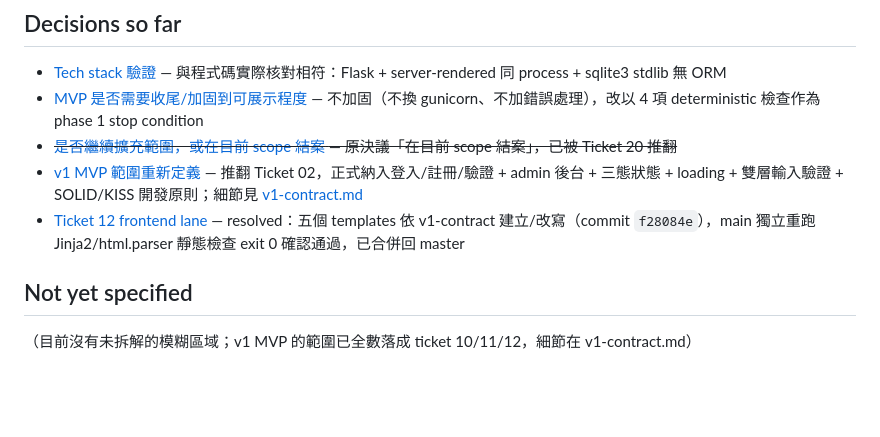
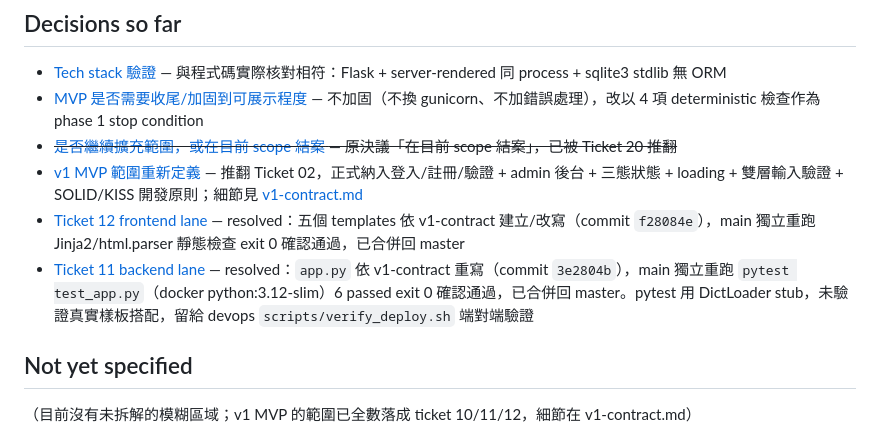
Before and after one commit to allisdonglincai/todo-mvp, a Markdown page: .scratch/todo-mvp-wrapup/map.md, the part around the change. Rendered like a GitHub page; blank space fills up the shorter version.

Commit message:
Record main's independent pytest re-run for backend lane (Ticket 11)
Reran pytest test_app.py in backend-lane worktree (docker python:3.12-slim,
host python3.14 has no pip) independently of the worker's self-report: 6
passed, exit 0. Confirms backend-lane's Answer. Noted the test suite stubs
templates via DictLoader so it doesn't cover real template integration —
that gap is covered by devops's end-to-end verify_deploy.sh after all lanes
are merged.

```diff
--- a/.scratch/todo-mvp-wrapup/map.md
+++ b/.scratch/todo-mvp-wrapup/map.md
@@ -26,6 +26,7 @@ Label: wayfinder:map
 - ~~[是否繼續擴充範圍，或在目前 scope 結案](issues/02-continue-or-close-scope.md) — 原決議「在目前 scope 結案」，已被 Ticket 20 推翻~~
 - [v1 MVP 範圍重新定義](issues/20-v1-mvp-scope-reopen.md) — 推翻 Ticket 02，正式納入登入/註冊/驗證 + admin 後台 + 三態狀態 + loading + 雙層輸入驗證 + SOLID/KISS 開發原則；細節見 [v1-contract.md](v1-contract.md)
 - [Ticket 12 frontend lane](issues/12-frontend-lane.md) — resolved：五個 templates 依 v1-contract 建立/改寫（commit `f28084e`），main 獨立重跑 Jinja2/html.parser 靜態檢查 exit 0 確認通過，已合併回 master
+- [Ticket 11 backend lane](issues/11-backend-lane.md) — resolved：`app.py` 依 v1-contract 重寫（commit `3e2804b`），main 獨立重跑 `pytest test_app.py`（docker python:3.12-slim）6 passed exit 0 確認通過，已合併回 master。pytest 用 DictLoader stub，未驗證真實樣板搭配，留給 devops `scripts/verify_deploy.sh` 端對端驗證
 
 ## Not yet specified
 
```
Also changed, not shown: 1 other file.
